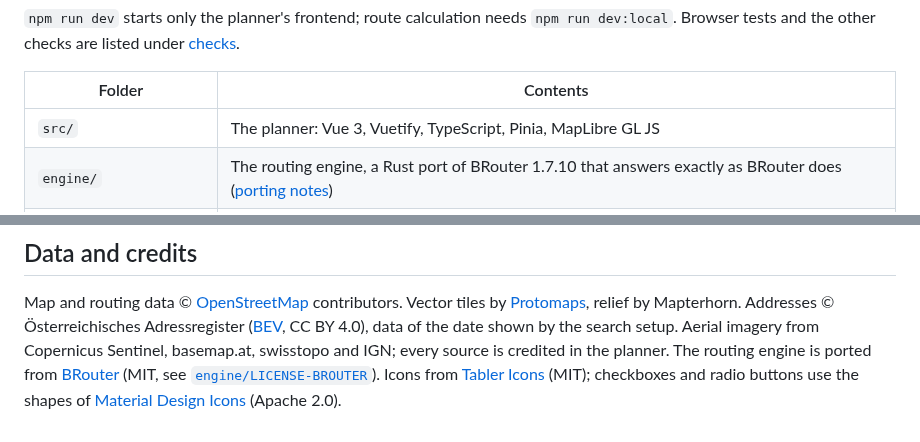
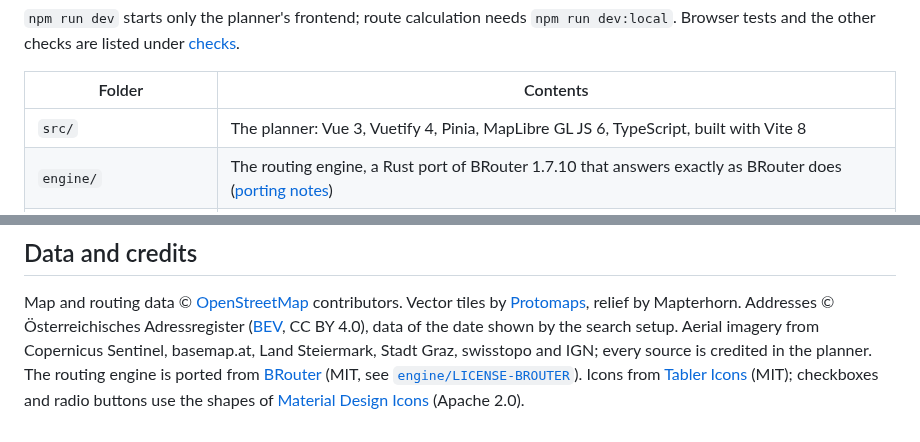
Before and after one commit to adamn676/richi-route, a Markdown page: README.md, 2 parts joined by grey strips. Drawn GitHub-style.

```diff
--- a/README.md
+++ b/README.md
@@ -94,7 +97,7 @@ the other checks are listed under [checks](docs/local-development.md#checks).
 
 | Folder | Contents |
 |---|---|
-| `src/` | The planner: Vue 3, Vuetify, TypeScript, Pinia, MapLibre GL JS |
+| `src/` | The planner: Vue 3, Vuetify 4, Pinia, MapLibre GL JS 6, TypeScript, built with Vite 8 |
 | `engine/` | The routing engine, a Rust port of BRouter 1.7.10 that answers exactly as BRouter does ([porting notes](engine/PORTING.md)) |
 | `search/` | The address search in Rust, built from the Austrian address register and OpenStreetMap; `search/wasm` runs it in a browser |
 | `config/` | Shared routing rules: local passage exceptions, turns, avoidances, surface corrections ([workflow](docs/local-development.md#managing-local-routing-rules)) |
@@ -110,7 +113,7 @@ Downloaded runtimes, map data, build output and local benchmark recordings stay
 Map and routing data © [OpenStreetMap](https://www.openstreetmap.org/copyright) contributors. Vector tiles by
 [Protomaps](https://protomaps.com/), relief by Mapterhorn. Addresses © Österreichisches Adressregister
 ([BEV](https://www.bev.gv.at/), CC BY 4.0), data of the date shown by the search setup. Aerial imagery from Copernicus
-Sentinel, basemap.at, swisstopo and IGN; every source is credited in the planner. The routing engine is ported from
-[BRouter](https://github.com/abrensch/brouter) (MIT, see [`engine/LICENSE-BROUTER`](engine/LICENSE-BROUTER)). Icons
-from [Tabler Icons](https://tabler.io/icons) (MIT); checkboxes and radio buttons use the shapes of
-[Material Design Icons](https://pictogrammer.com/mdi/) (Apache 2.0).
+Sentinel, basemap.at, Land Steiermark, Stadt Graz, swisstopo and IGN; every source is credited in the planner. The
+routing engine is ported from [BRouter](https://github.com/abrensch/brouter) (MIT, see
+[`engine/LICENSE-BROUTER`](engine/LICENSE-BROUTER)). Icons from [Tabler Icons](https://tabler.io/icons) (MIT);
+checkboxes and radio buttons use the shapes of [Material Design Icons](https://pictogrammer.com/mdi/) (Apache 2.0).
```
Also changed, not shown: other parts of README.md (+13 -10 lines), docs/local-development.md (+1 -0 lines), docs/images/planner.jpg.
